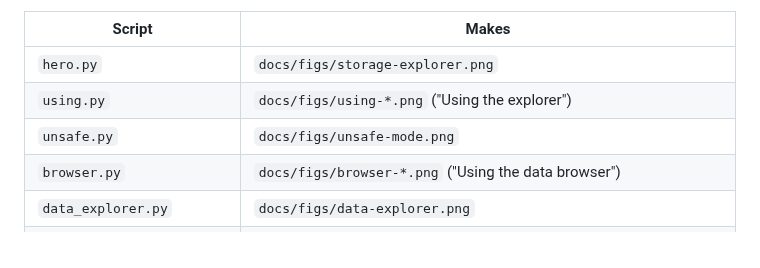
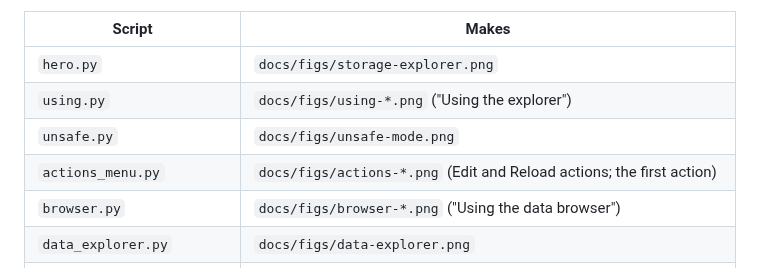
Before and after one commit to sugibuchi/jupyter-storage-explorer, a Markdown page: docs/scripts/README.md, the part around the change. Rendered like a GitHub page.

```diff
--- a/docs/scripts/README.md
+++ b/docs/scripts/README.md
@@ -16,6 +16,7 @@ the pictures are taken at 2× (`data-explorer.png`, `launcher.png` and the GIFs
 | `hero.py`                 | `docs/figs/storage-explorer.png`                                      |
 | `using.py`                | `docs/figs/using-*.png` ("Using the explorer")                        |
 | `unsafe.py`               | `docs/figs/unsafe-mode.png`                                           |
+| `actions_menu.py`         | `docs/figs/actions-*.png` (Edit and Reload actions; the first action) |
 | `browser.py`              | `docs/figs/browser-*.png` ("Using the data browser")                  |
 | `data_explorer.py`        | `docs/figs/data-explorer.png`                                         |
 | `launcher_item.py`        | `launcher/figs/launcher.png`                                          |
```
Also changed, not shown: docs/action-development-guide.md (+7 -1 lines), docs/figs/actions-first.png (added), docs/figs/actions-menu.png (added), docs/figs/using-engine.png, docs/figs/using-preview.png, docs/figs/using-right-click.png, 4 other files.
